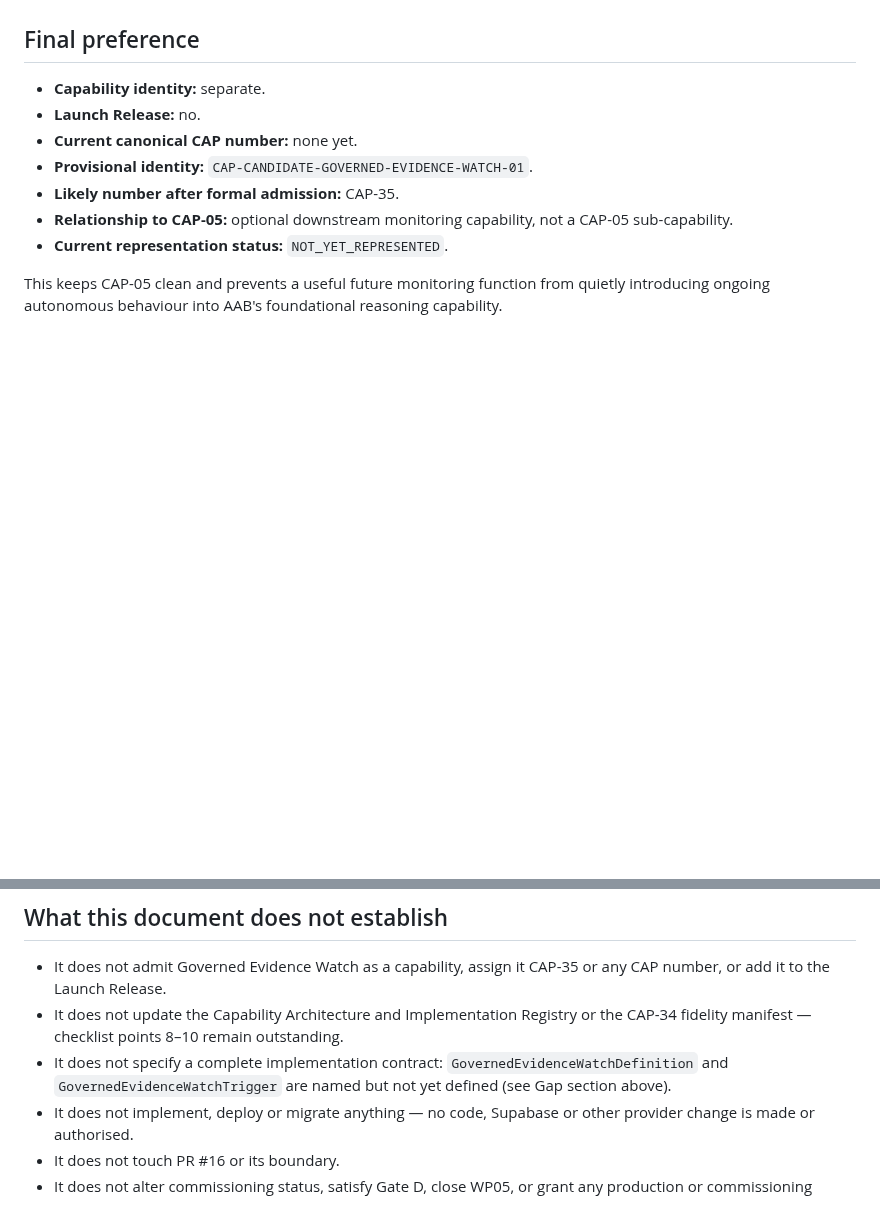
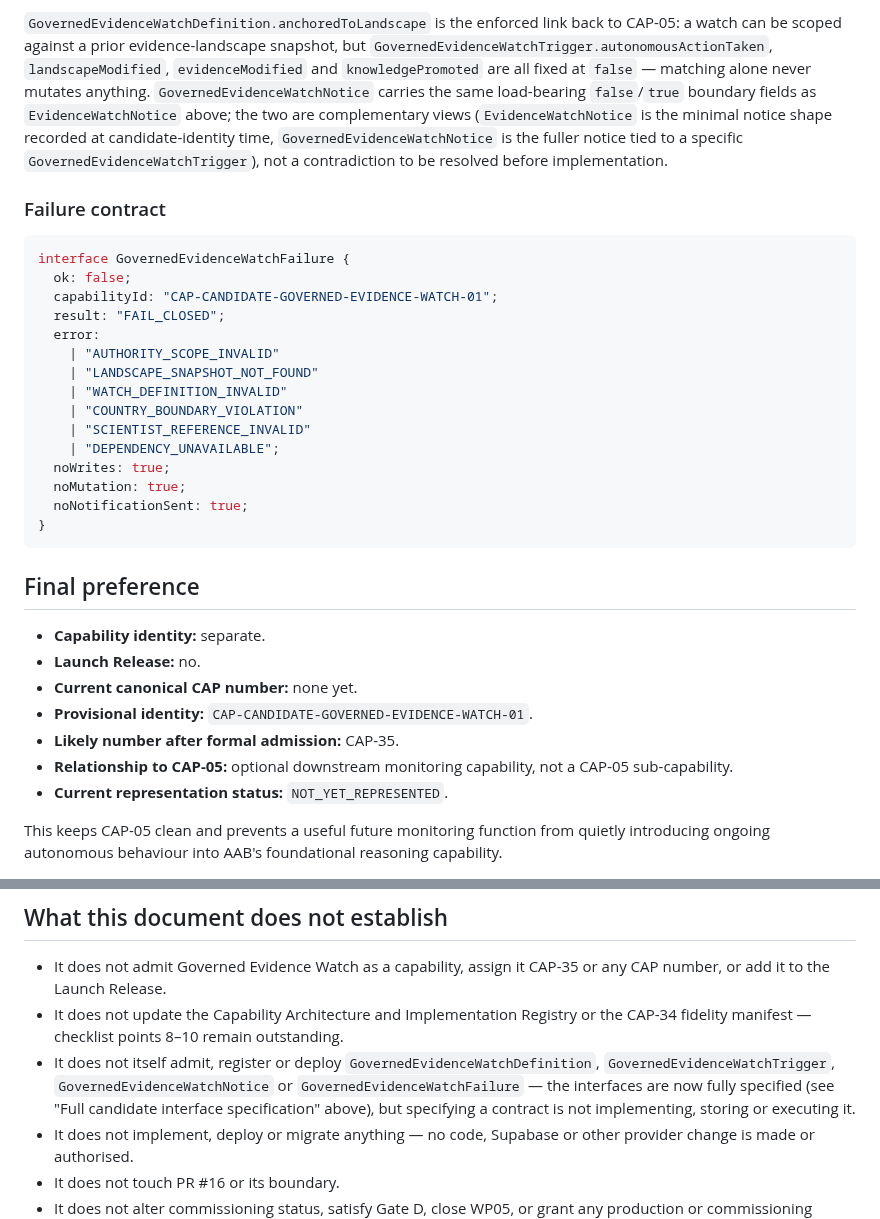
Before and after one commit to AdvancedAgricultureBiometrix/aab-source-of-truth, a Markdown page: governance/workstream-b/GOVERNED-EVIDENCE-WATCH-CANDIDATE-DESIGN-2026-09-20.md, 2 parts joined by grey strips. GitHub-like rendering; blank space fills up the shorter version.

````diff
--- a/governance/workstream-b/GOVERNED-EVIDENCE-WATCH-CANDIDATE-DESIGN-2026-09-20.md
+++ b/governance/workstream-b/GOVERNED-EVIDENCE-WATCH-CANDIDATE-DESIGN-2026-09-20.md
@@ -140,3 +192,24 @@ A `GovernedEvidenceWatchDefinition` (the persisted, scientist-authorised watch r
+`GovernedEvidenceWatchDefinition.anchoredToLandscape` is the enforced link back to CAP-05: a watch can be scoped against a prior evidence-landscape snapshot, but `GovernedEvidenceWatchTrigger.autonomousActionTaken`, `landscapeModified`, `evidenceModified` and `knowledgePromoted` are all fixed at `false` — matching alone never mutates anything. `GovernedEvidenceWatchNotice` carries the same load-bearing `false`/`true` boundary fields as `EvidenceWatchNotice` above; the two are complementary views (`EvidenceWatchNotice` is the minimal notice shape recorded at candidate-identity time, `GovernedEvidenceWatchNotice` is the fuller notice tied to a specific `GovernedEvidenceWatchTrigger`), not a contradiction to be resolved before implementation.
+
+### Failure contract
+
+```typescript
+interface GovernedEvidenceWatchFailure {
+  ok: false;
+  capabilityId: "CAP-CANDIDATE-GOVERNED-EVIDENCE-WATCH-01";
+  result: "FAIL_CLOSED";
+  error:
+    | "AUTHORITY_SCOPE_INVALID"
+    | "LANDSCAPE_SNAPSHOT_NOT_FOUND"
+    | "WATCH_DEFINITION_INVALID"
+    | "COUNTRY_BOUNDARY_VIOLATION"
+    | "SCIENTIST_REFERENCE_INVALID"
+    | "DEPENDENCY_UNAVAILABLE";
+  noWrites: true;
+  noMutation: true;
+  noNotificationSent: true;
+}
+```
 
 ## Final preference
 
@@ -154,7 +227,7 @@ This keeps CAP-05 clean and prevents a useful future monitoring function from qu
 
 - It does not admit Governed Evidence Watch as a capability, assign it CAP-35 or any CAP number, or add it to the Launch Release.
 - It does not update the Capability Architecture and Implementation Registry or the CAP-34 fidelity manifest — checklist points 8–10 remain outstanding.
-- It does not specify a complete implementation contract: `GovernedEvidenceWatchDefinition` and `GovernedEvidenceWatchTrigger` are named but not yet defined (see Gap section above).
+- It does not itself admit, register or deploy `GovernedEvidenceWatchDefinition`, `GovernedEvidenceWatchTrigger`, `GovernedEvidenceWatchNotice` or `GovernedEvidenceWatchFailure` — the interfaces are now fully specified (see "Full candidate interface specification" above), but specifying a contract is not implementing, storing or executing it.
 - It does not implement, deploy or migrate anything — no code, Supabase or other provider change is made or authorised.
 - It does not touch PR #16 or its boundary.
 - It does not alter commissioning status, satisfy Gate D, close WP05, or grant any production or commissioning authority.
````
Also changed, not shown: other parts of governance/workstream-b/GOVERNED-EVIDENCE-WATCH-CANDIDATE-DESIGN-2026-09-20.md (+61 -9 lines).
